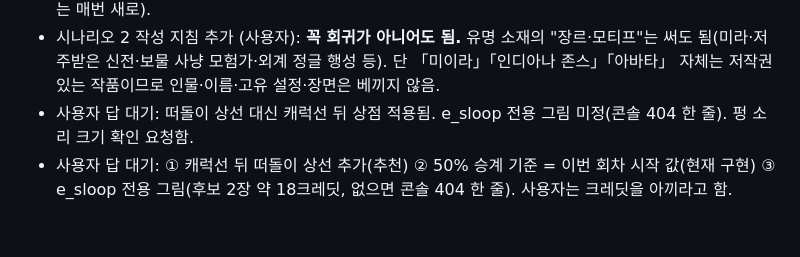
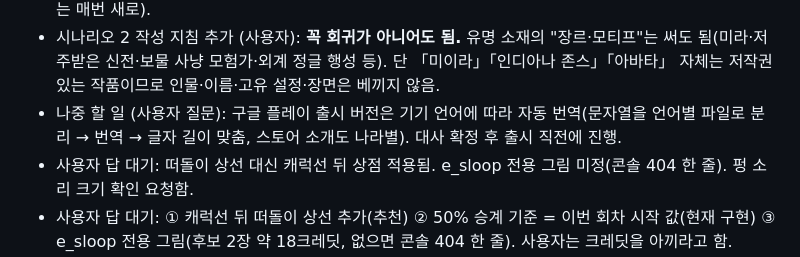
Before and after one commit to DYKIM-novice/arichae-arcade, a Markdown page: HANDOFF.md, the part around the change. Drawn GitHub-style; blank space fills up the shorter version.

Commit message:
HANDOFF: 다국어 출시 메모
Co-Authored-By: Claude Opus 5.5 <noreply@anthropic.com>

```diff
--- a/HANDOFF.md
+++ b/HANDOFF.md
@@ -36,6 +36,7 @@
 **진행 (2026-10-26)**: 별나침반 1장 완성·배포(제목 별나침반, 명예의 전당·최대 콤보 캡처, 평타 대포알·적별 공격 연출, 콤보 +24%). 사용자 주간 한도로 마무리.
 - **중단된 작업 (git stash@{0} "미완성: 명예의 전당 조작 방어…")**: ① 명예의 전당 간단 조작 방어(서버 표 발급·시간·콤보 상한, rpg_story.md 8절 방침) — 반쯤 만든 상태, 이어서 완성할 것 ② 시나리오 2 작가 2차 원고 — 시작 직후 중단, `rpg_scenario2.md`는 1차 원고+1차 검토 상태. 채점 기준: 재미·신선함·개연성·짜임새·게임 활용도 각 20점, 85점 이상 통과, 미달은 고치거나 새로 씀(작가·검토 에이전트 분리, 검토자는 매번 새로).
 - 시나리오 2 작성 지침 추가 (사용자): **꼭 회귀가 아니어도 됨.** 유명 소재의 "장르·모티프"는 써도 됨(미라·저주받은 신전·보물 사냥 모험가·외계 정글 행성 등). 단 「미이라」「인디아나 존스」「아바타」 자체는 저작권 있는 작품이므로 인물·이름·고유 설정·장면은 베끼지 않음.
+- 나중 할 일 (사용자 질문): 구글 플레이 출시 버전은 기기 언어에 따라 자동 번역(문자열을 언어별 파일로 분리 → 번역 → 글자 길이 맞춤, 스토어 소개도 나라별). 대사 확정 후 출시 직전에 진행.
 - 사용자 답 대기: 떠돌이 상선 대신 캐럭선 뒤 상점 적용됨. e_sloop 전용 그림 미정(콘솔 404 한 줄). 펑 소리 크기 확인 요청함.
 - 사용자 답 대기: ① 캐럭선 뒤 떠돌이 상선 추가(추천) ② 50% 승계 기준 = 이번 회차 시작 값(현재 구현) ③ e_sloop 전용 그림(후보 2장 약 18크레딧, 없으면 콘솔 404 한 줄). 사용자는 크레딧을 아끼라고 함.
 
```
